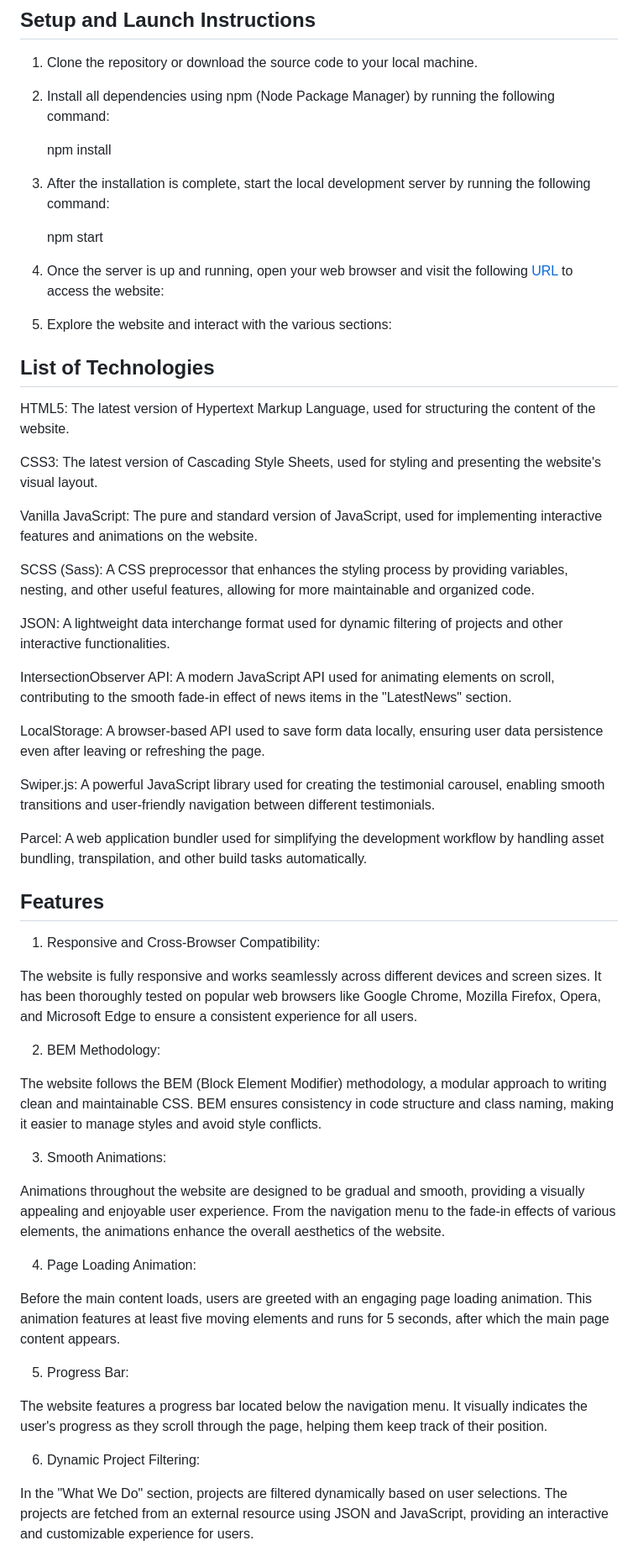
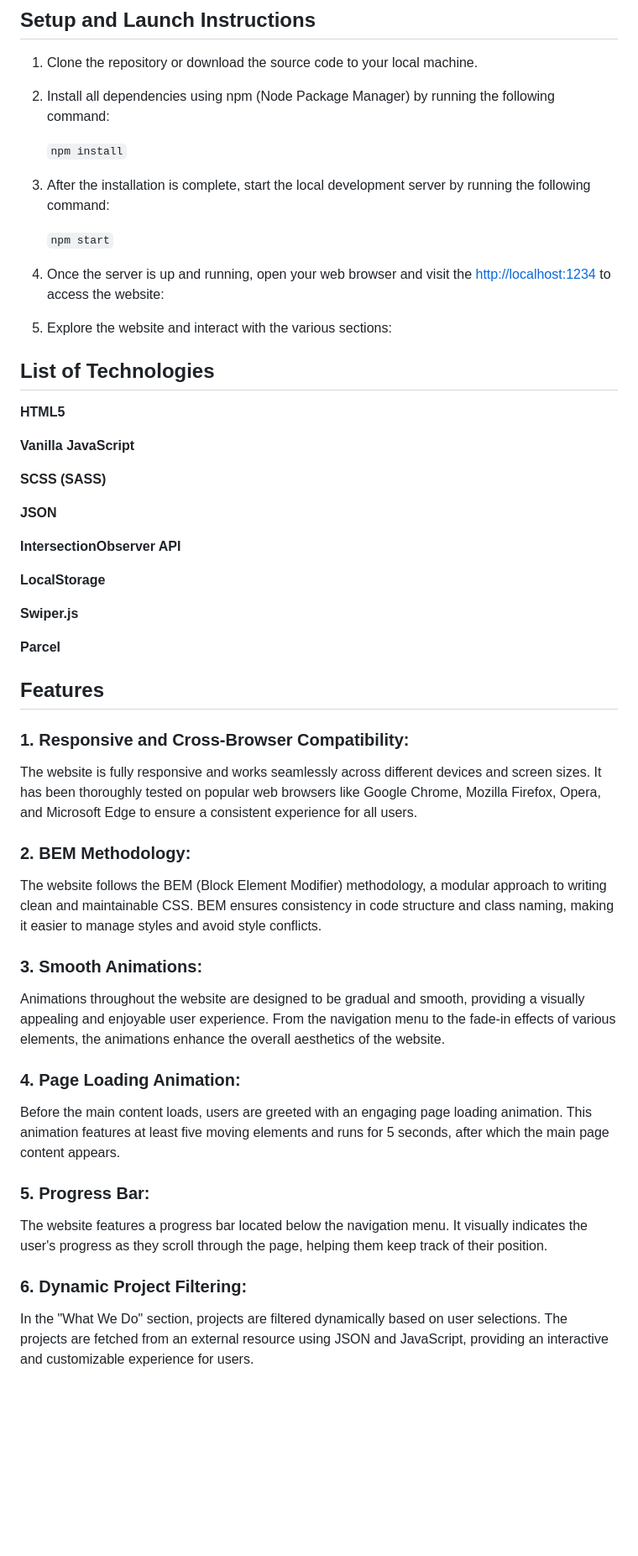
Before and after one commit to anenkosofi/verbose-pancake, a Markdown page: README.md, the part around one of its changes. Shown at 84% size. Rendered like a GitHub page; blank space fills up the shorter version.

Commit message:
docs: update readme

```diff
--- a/README.md
+++ b/README.md
@@ -5,86 +5,72 @@
 2. Install all dependencies using npm (Node Package Manager) by running the
    following command:
 
-   npm install
+   `npm install`
 
 3. After the installation is complete, start the local development server by
    running the following command:
 
-   npm start
+   `npm start`
 
 4. Once the server is up and running, open your web browser and visit the
-   following [URL](http://localhost:1234) to access the website:
+   [http://localhost:1234](http://localhost:1234) to access the website:
 
 5. Explore the website and interact with the various sections:
 
 ## List of Technologies
 
-HTML5: The latest version of Hypertext Markup Language, used for structuring the
-content of the website.
+**HTML5**
 
-CSS3: The latest version of Cascading Style Sheets, used for styling and
-presenting the website's visual layout.
+**Vanilla JavaScript**
 
-Vanilla JavaScript: The pure and standard version of JavaScript, used for
-implementing interactive features and animations on the website.
+**SCSS (SASS)**
 
-SCSS (Sass): A CSS preprocessor that enhances the styling process by providing
-variables, nesting, and other useful features, allowing for more maintainable
-and organized code.
+**JSON**
 
-JSON: A lightweight data interchange format used for dynamic filtering of
-projects and other interactive functionalities.
+**IntersectionObserver API**
 
-IntersectionObserver API: A modern JavaScript API used for animating elements on
-scroll, contributing to the smooth fade-in effect of news items in the
-"LatestNews" section.
+**LocalStorage**
 
-LocalStorage: A browser-based API used to save form data locally, ensuring user
-data persistence even after leaving or refreshing the page.
+**Swiper.js**
 
-Swiper.js: A powerful JavaScript library used for creating the testimonial
-carousel, enabling smooth transitions and user-friendly navigation between
-different testimonials.
-
-Parcel: A web application bundler used for simplifying the development workflow
-by handling asset bundling, transpilation, and other build tasks automatically.
+**Parcel**
 
 ## Features
 
-1. Responsive and Cross-Browser Compatibility:
+### 1. Responsive and Cross-Browser Compatibility:
 
 The website is fully responsive and works seamlessly across different devices
 and screen sizes. It has been thoroughly tested on popular web browsers like
 Google Chrome, Mozilla Firefox, Opera, and Microsoft Edge to ensure a consistent
 experience for all users.
 
-2. BEM Methodology:
+### 2. BEM Methodology:
 
 The website follows the BEM (Block Element Modifier) methodology, a modular
 approach to writing clean and maintainable CSS. BEM ensures consistency in code
 structure and class naming, making it easier to manage styles and avoid style
 conflicts.
 
-3. Smooth Animations:
+### 3. Smooth Animations:
 
 Animations throughout the website are designed to be gradual and smooth,
 providing a visually appealing and enjoyable user experience. From the
 navigation menu to the fade-in effects of various elements, the animations
 enhance the overall aesthetics of the website.
 
-4. Page Loading Animation:
+### 4. Page Loading Animation:
 
 Before the main content loads, users are greeted with an engaging page loading
 animation. This animation features at least five moving elements and runs for 5
 seconds, after which the main page content appears.
 
-5. Progress Bar:
+### 5. Progress Bar:
 
 The website features a progress bar located below the navigation menu. It
 visually indicates the user's progress as they scroll through the page, helping
 them keep track of their position.
 
-6. Dynamic Project Filtering:
+### 6. Dynamic Project Filtering:
 
 In the "What We Do" section, projects are filtered dynamically based on user
 selections. The projects are fetched from an external resource using JSON and
```
Also changed, not shown: other parts of README.md (+6 -6 lines).
